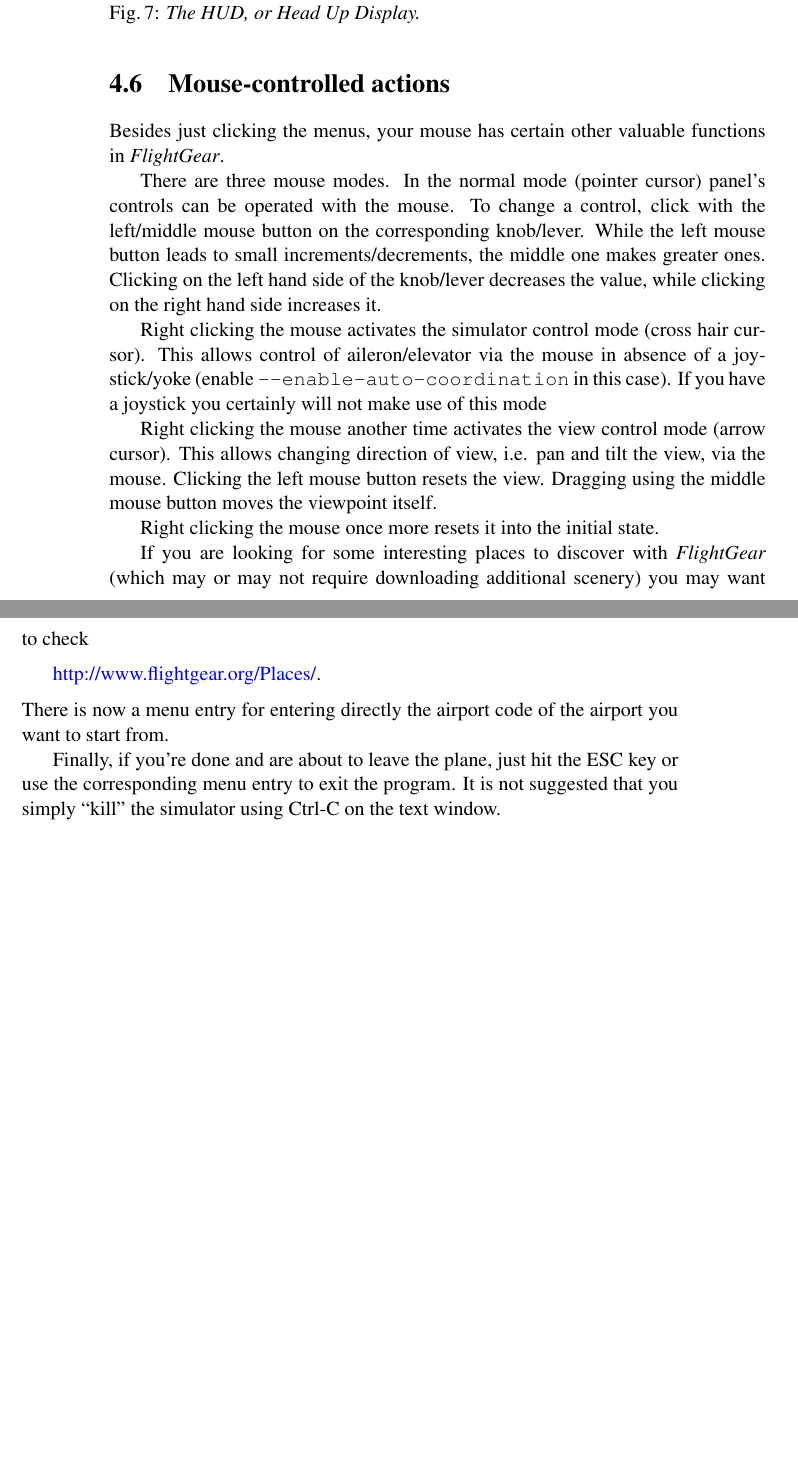
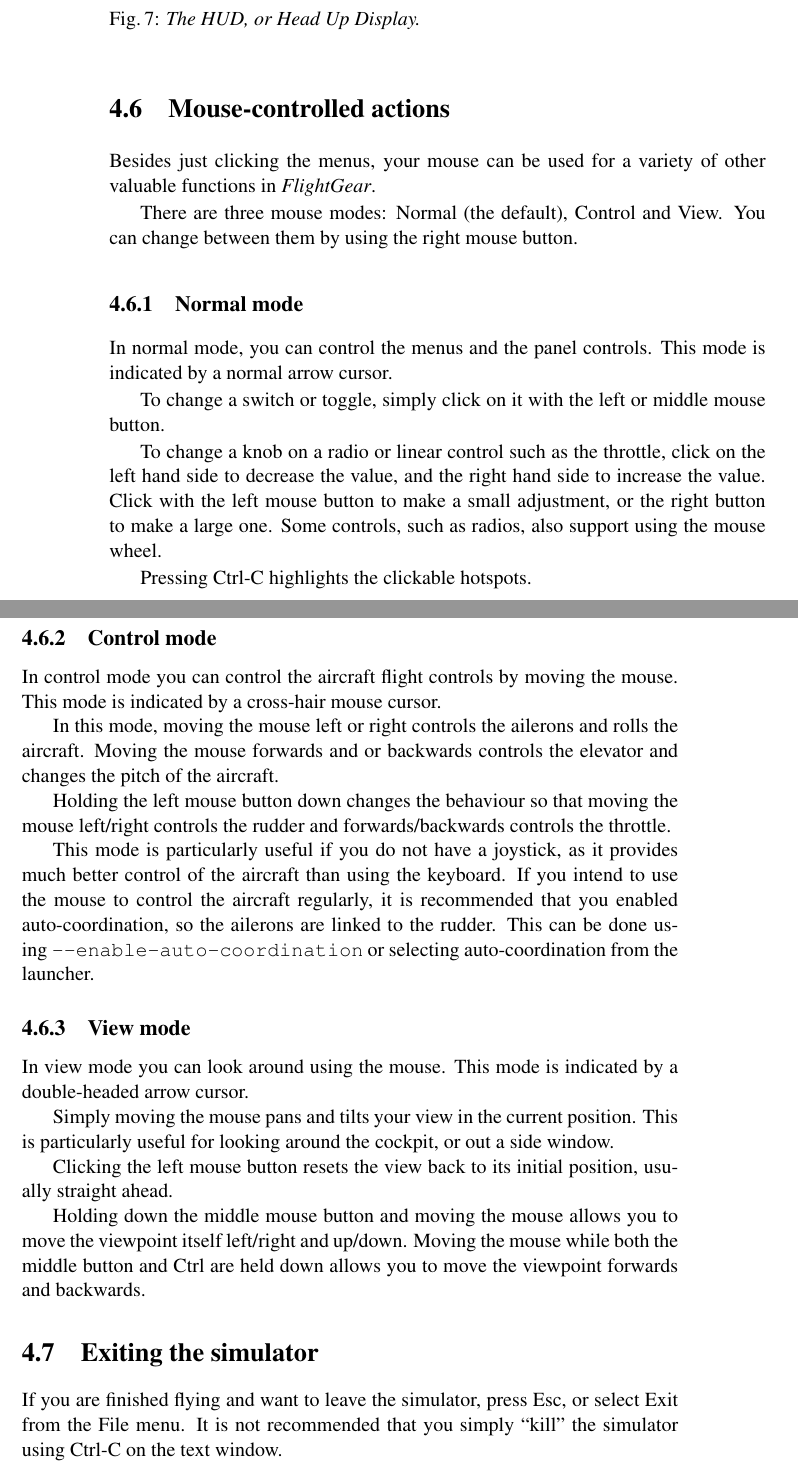
Before and after one commit to tonghuix/getstart-zh, a LaTeX thesis (source/getstart.tex, which reads source/flight.tex): two parts of pages 72 and 73 of 211, joined at a grey line, cut so that both start at the same text, the shorter picture padded with empty space. Compiled offline with pdfLaTeX.

Commit message:
Updated mouse instructions.

```diff
--- a/source/flight.tex
+++ b/source/flight.tex
@@ -717,57 +717,67 @@
 
 %%%%%%%%%%%%%%%%%%%%%%%%%%%%%%%%%%%%%%%%%%%%%%%%%%%%%%%%%%%%%%%%%%%%%%%%%%%%%%%%
 %%%%%%%%%%%%%%%
-\section{Mouse-controlled actions\index{mouse, actions}}
+\section{Mouse-controlled actions\index{mouse, actions}\index{mouse}}
 %%%%%%%%%%%%%%%%%%%%%%%%%%%%%%%%%%%%%%%%%%%%%%%%%%%%%%%%%%%%%%%%%%%%%%%%%%%%%%%%
 %%%%%%%%%%%%%%%
 
-Besides just clicking the menus, your mouse has certain other valuable functions
-in \FlightGear{}.
+Besides just clicking the menus, your mouse can be used for a variety of other valuable
+functions in \FlightGear{}.
 
+There are three \Index{mouse modes}: Normal (the default), Control and View. You can
+change between them by using the right mouse button.
 
-There are three \Index{mouse modes}.\index{mouse} In the normal mode
-(pointer cursor) panel's controls can be operated with the mouse. To
-change a control, click with the left/middle mouse button on the
-corresponding knob/lever. While the left mouse button leads to small
-increments/decrements, the middle one makes greater ones. Clicking on
-the left hand side of the knob/lever decreases the value, while
-clicking on the right hand side increases it.
+\subsection{Normal mode}\index{mouse, normal}
 
- Right clicking the mouse activates the simulator control mode (cross
- hair cursor). This allows control of aileron/elevator via the mouse in
- absence of a joystick/yoke (enable \texttt{-$
- $-enable-auto-coordination} in this case). If you have a joystick you
- certainly will not make use of this mode
+In normal mode, you can control the menus and the panel controls. This mode is indicated by
+a normal arrow cursor.
 
- Right clicking the mouse another time activates the view control mode (arrow
-cursor).
- This allows changing direction of view, i.e. pan and tilt the view, via the
-mouse.
- Clicking the left mouse button resets the view.
- Dragging using the middle mouse button moves the viewpoint itself.
+To change a switch or toggle, simply click on it with the left or middle mouse button.
 
- Right clicking the mouse once more resets it into the initial state.
+To change a knob on a radio or linear control such as the throttle, click on the left
+hand side to decrease the value, and the right hand side to increase the value. Click
+with the left mouse button to make a small adjustment, or the right button to make a
+large one. Some controls, such as radios, also support using the mouse wheel.
 
-If you are looking for some interesting \Index{places to discover} with
-\FlightGear{}
-(which may or may not require downloading additional scenery) you may want to
-check
- \medskip
+Pressing Ctrl-C highlights the clickable hotspots.
 
- \web{http://www.flightgear.org/Places/}.
-  \medskip
+\subsection{Control mode}\index{mouse, control}
 
-\noindent
- There is now a menu entry for entering directly the \Index{airport code} of the
-airport you want to start from.
+In control mode you can control the aircraft flight controls by moving the mouse.
+This mode is indicated by a cross-hair mouse cursor.
 
-Finally, if you're done and are about to leave the plane, just hit the ESC key
-or use the
-corresponding menu entry to \Index{exit} the program. It is not suggested that
-you simply
-``kill'' the simulator using Ctrl-C on the text window.
+In this mode, moving the mouse left or right controls the ailerons and rolls the aircraft.
+Moving the mouse forwards and or backwards controls the elevator and changes the pitch
+of the aircraft.
 
+Holding the left mouse button down changes the behaviour so that moving the mouse left/right
+controls the rudder  and forwards/backwards controls the
+throttle.
 
+This mode is particularly useful if you do not have a joystick, as it provides much better
+control of the aircraft than using the keyboard. If you intend to use the mouse to control
+the aircraft regularly, it is recommended that you enabled auto-coordination, so the
+ailerons are linked to the rudder. This can be done using \texttt{-$ $-enable-auto-coordination}
+or selecting auto-coordination from the launcher.
+
+\subsection{View mode}\index{mouse, view}
+
+In view mode you can look around using the mouse. This mode is indicated by a double-headed
+arrow cursor.
+
+Simply moving the mouse pans and tilts your view in the current position. This is particularly
+useful for looking around the cockpit, or out a side window.
+
+Clicking the left mouse button resets the view back to its initial position, usually straight
+ahead.
+
+Holding down the middle mouse button and moving the mouse allows you to move the viewpoint
+itself left/right and up/down. Moving the mouse while both the middle button and Ctrl are
+held down allows you to move the viewpoint forwards and backwards.
+
+\section{Exiting the simulator}\index{exit}\index{exiting}
+
+If you are finished flying and want to leave the simulator, press Esc, or select Exit from the File menu. It is not recommended that you simply ``kill'' the simulator using Ctrl-C on the text window.
 
 %% Revision 0.00  1998/09/08  michael
 %% Initial revision for version 0.53.
```
Also changed, not shown: source/flight.tex (1 more changed lines).
